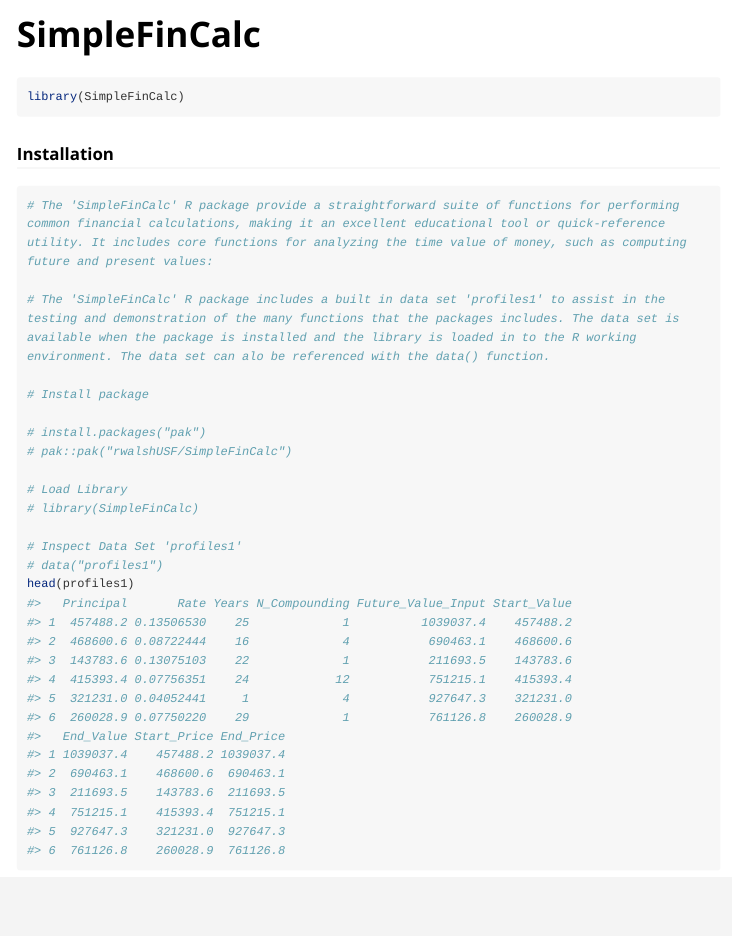
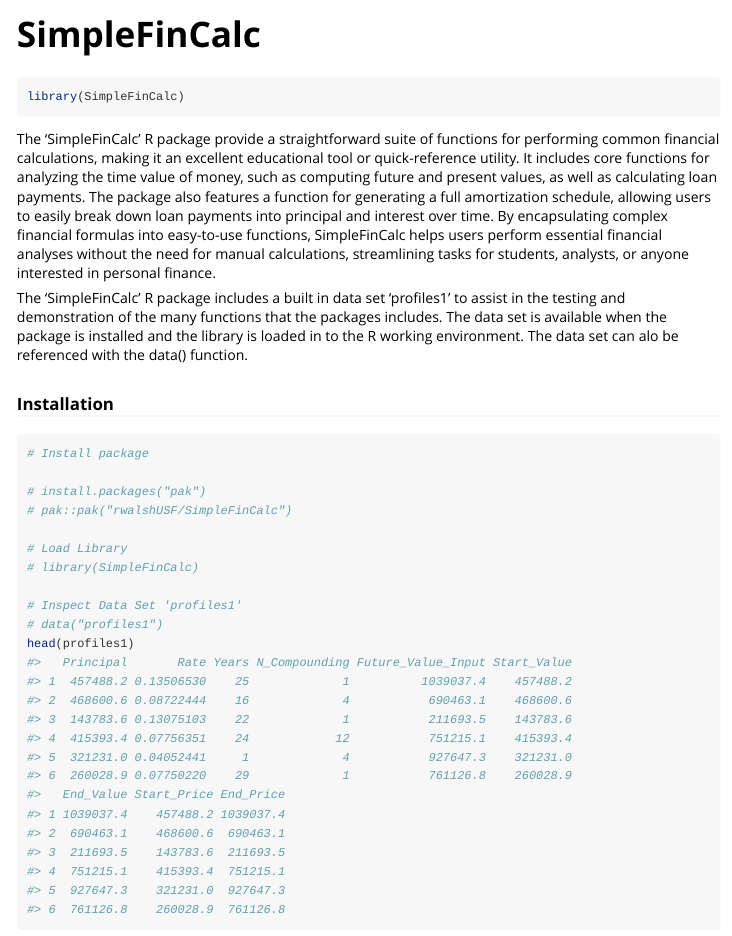
Before and after one commit to rwalshUSF/SimpleFinCalc, an R Markdown document (vignettes/SimpleFinCalc.Rmd): the page in a window 1100 px wide, from its top. Rendered offline with R 4.5, knitr and Pandoc, with nearby package versions; long lines of code are wrapped.

Commit message:
edit description

````diff
--- a/vignettes/SimpleFinCalc.Rmd
+++ b/vignettes/SimpleFinCalc.Rmd
@@ -18,13 +18,13 @@ knitr::opts_chunk$set(
 library(SimpleFinCalc)
 ```
 
+The 'SimpleFinCalc' R package provide a straightforward suite of functions for performing common financial calculations, making it an excellent educational tool or quick-reference utility. It includes core functions for analyzing the time value of money, such as computing future and present values, as well as calculating loan payments. The package also features a function for generating a full amortization schedule, allowing users to easily break down loan payments into principal and interest over time. By encapsulating complex financial formulas into easy-to-use functions, SimpleFinCalc helps users perform essential financial analyses without the need for manual calculations, streamlining tasks for students, analysts, or anyone interested in personal finance.
+
+The 'SimpleFinCalc' R package includes a built in data set 'profiles1' to assist in the testing and demonstration of the many functions that the packages includes. The data set is available when the package is installed and the library is loaded in to the R working environment. The data set can alo be referenced with the data() function.
+
 ### Installation
 
 ```{r}
-# The 'SimpleFinCalc' R package provide a straightforward suite of functions for performing common financial calculations, making it an excellent educational tool or quick-reference utility. It includes core functions for analyzing the time value of money, such as computing future and present values:
-
-# The 'SimpleFinCalc' R package includes a built in data set 'profiles1' to assist in the testing and demonstration of the many functions that the packages includes. The data set is available when the package is installed and the library is loaded in to the R working environment. The data set can alo be referenced with the data() function.
-
 # Install package
 
 # install.packages("pak")
````
Also changed, not shown: README.Rmd (+3 -1 lines), README.md, 1 other file.
